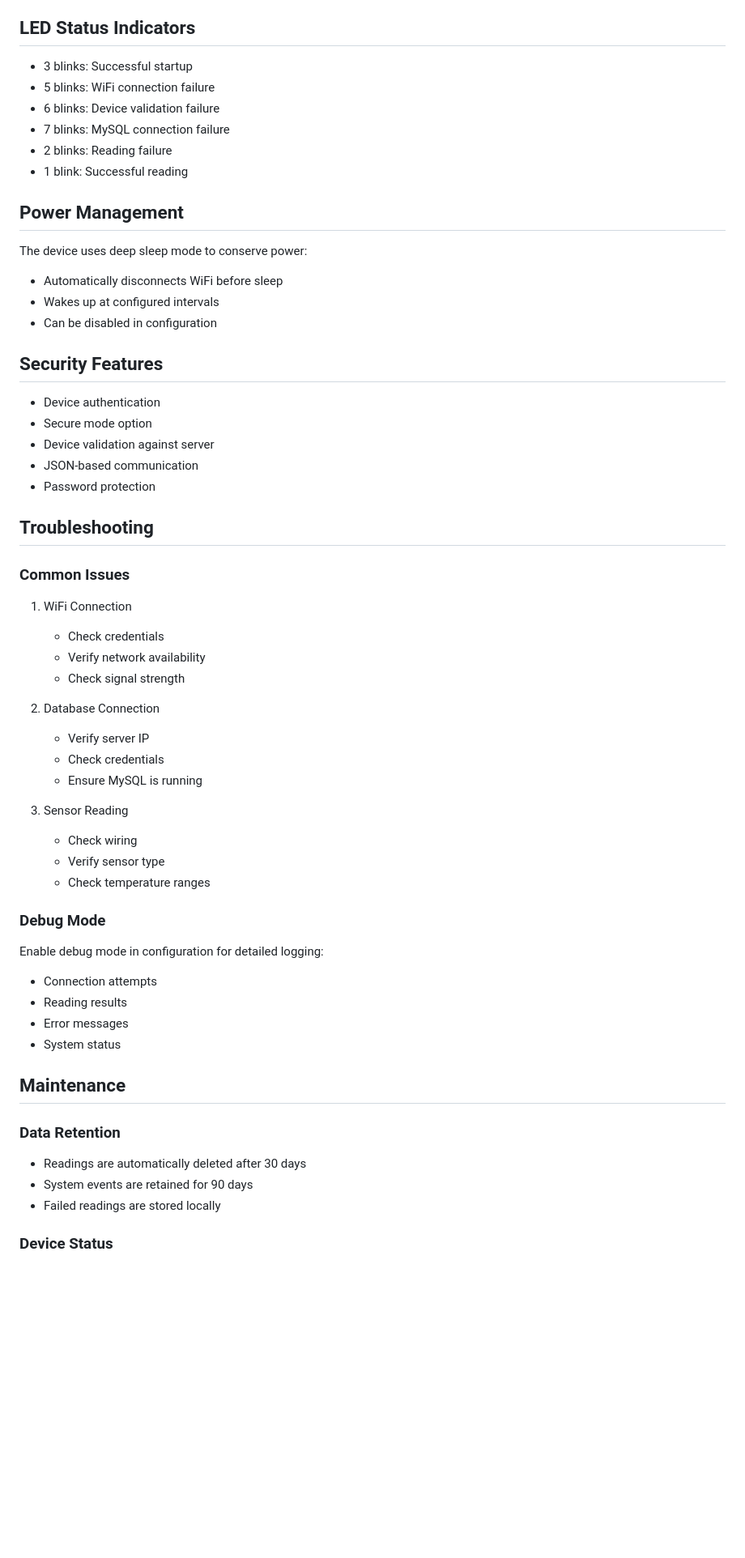
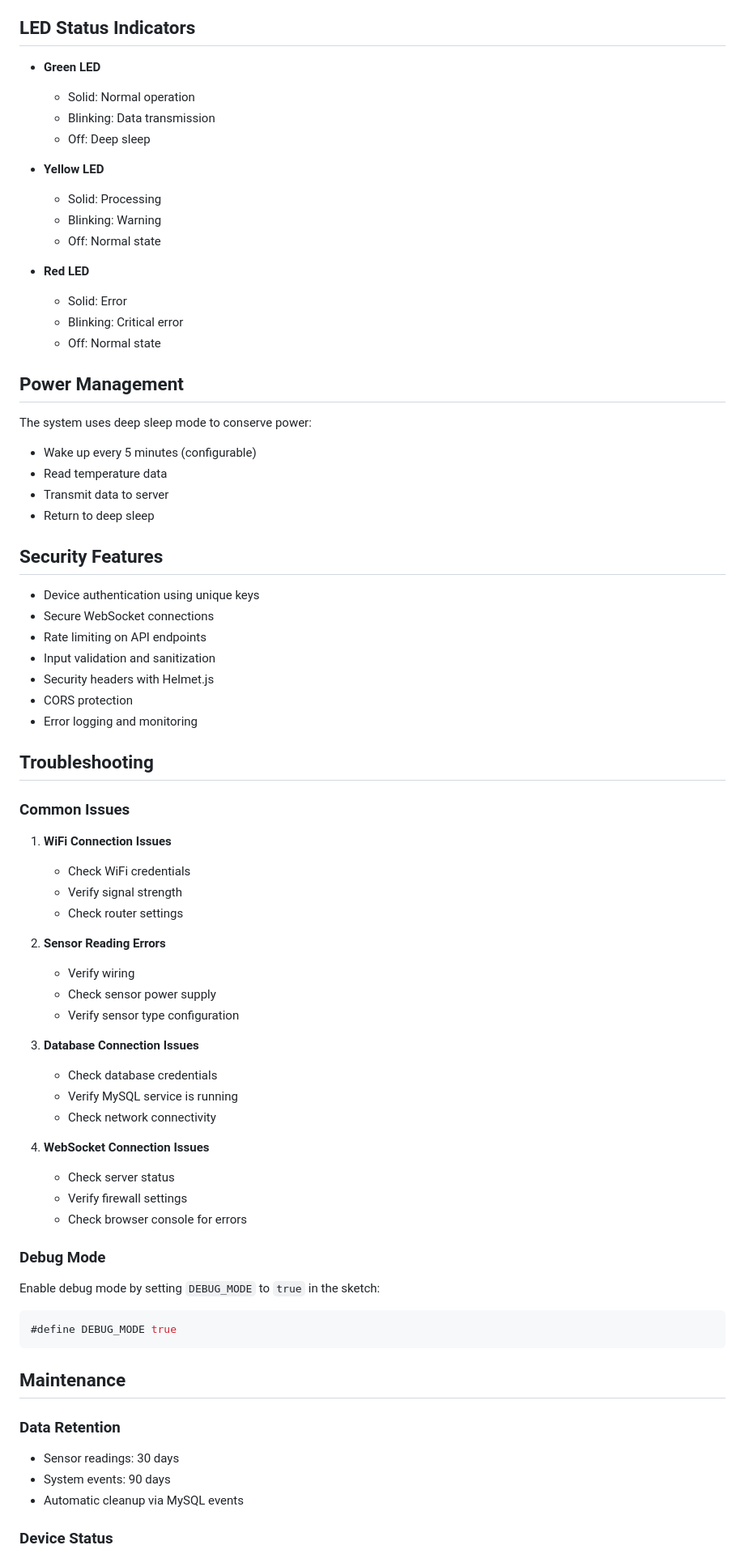
Before and after one commit to cad2040/Project-FN-2187, a Markdown page: README.md, the part around the change printed below. Shown: that part at 81% size. Drawn GitHub-style; blank space fills up the shorter version.

````diff
--- a/README.md
+++ b/README.md
@@ -89,58 +147,75 @@ GND    ->  Cathode (-)
 
 ## LED Status Indicators
 
-- 3 blinks: Successful startup
-- 5 blinks: WiFi connection failure
-- 6 blinks: Device validation failure
-- 7 blinks: MySQL connection failure
-- 2 blinks: Reading failure
-- 1 blink: Successful reading
+- **Green LED**
+  - Solid: Normal operation
+  - Blinking: Data transmission
+  - Off: Deep sleep
+
+- **Yellow LED**
+  - Solid: Processing
+  - Blinking: Warning
+  - Off: Normal state
+
+- **Red LED**
+  - Solid: Error
+  - Blinking: Critical error
+  - Off: Normal state
 
 ## Power Management
 
-The device uses deep sleep mode to conserve power:
-- Automatically disconnects WiFi before sleep
-- Wakes up at configured intervals
-- Can be disabled in configuration
+The system uses deep sleep mode to conserve power:
+- Wake up every 5 minutes (configurable)
+- Read temperature data
+- Transmit data to server
+- Return to deep sleep
 
 ## Security Features
 
-- Device authentication
-- Secure mode option
-- Device validation against server
-- JSON-based communication
-- Password protection
+- Device authentication using unique keys
+- Secure WebSocket connections
+- Rate limiting on API endpoints
+- Input validation and sanitization
+- Security headers with Helmet.js
+- CORS protection
+- Error logging and monitoring
 
 ## Troubleshooting
 
 ### Common Issues
-1. WiFi Connection
-   - Check credentials
-   - Verify network availability
-   - Check signal strength
 
-2. Database Connection
-   - Verify server IP
-   - Check credentials
-   - Ensure MySQL is running
+1. **WiFi Connection Issues**
+   - Check WiFi credentials
+   - Verify signal strength
+   - Check router settings
 
-3. Sensor Reading
-   - Check wiring
-   - Verify sensor type
-   - Check temperature ranges
+2. **Sensor Reading Errors**
+   - Verify wiring
+   - Check sensor power supply
+   - Verify sensor type configuration
+
+3. **Database Connection Issues**
+   - Check database credentials
+   - Verify MySQL service is running
+   - Check network connectivity
+
+4. **WebSocket Connection Issues**
+   - Check server status
+   - Verify firewall settings
+   - Check browser console for errors
 
 ### Debug Mode
-Enable debug mode in configuration for detailed logging:
-- Connection attempts
-- Reading results
-- Error messages
-- System status
+
+Enable debug mode by setting `DEBUG_MODE` to `true` in the sketch:
+```cpp
+#define DEBUG_MODE true
+```
 
 ## Maintenance
 
 ### Data Retention
-- Readings are automatically deleted after 30 days
-- System events are retained for 90 days
-- Failed readings are stored locally
+- Sensor readings: 30 days
+- System events: 90 days
+- Automatic cleanup via MySQL events
 
 ### Device Status
````
Also changed, not shown: other parts of README.md (+115 -50 lines).
